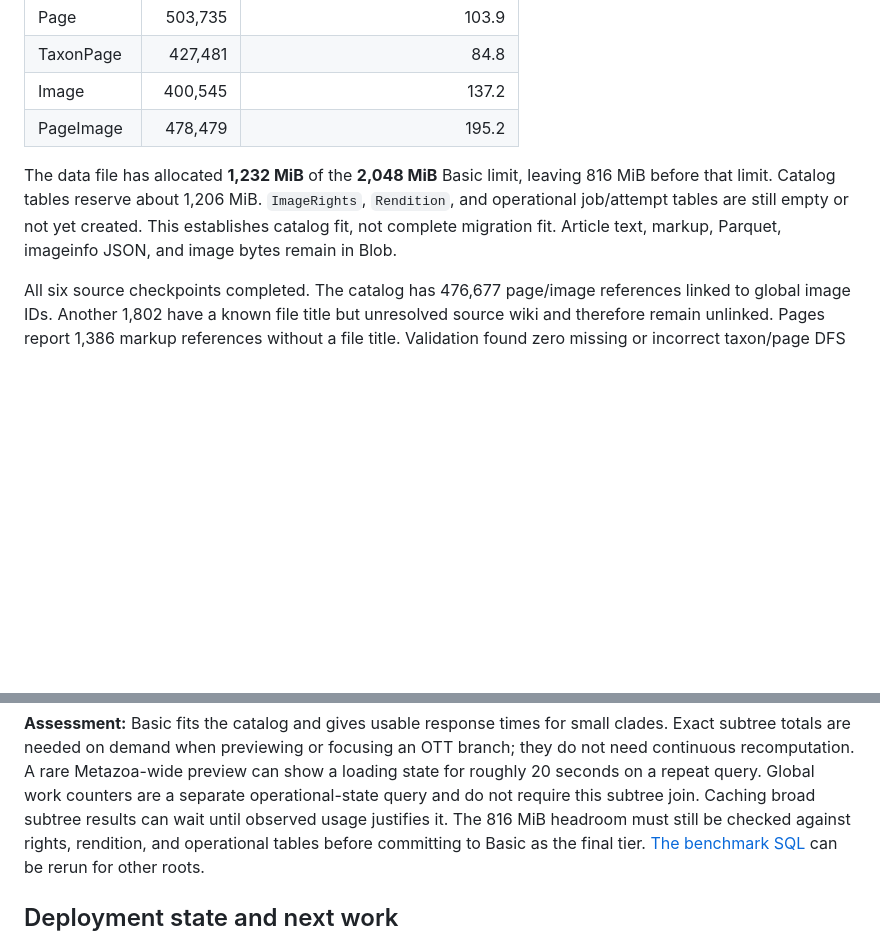
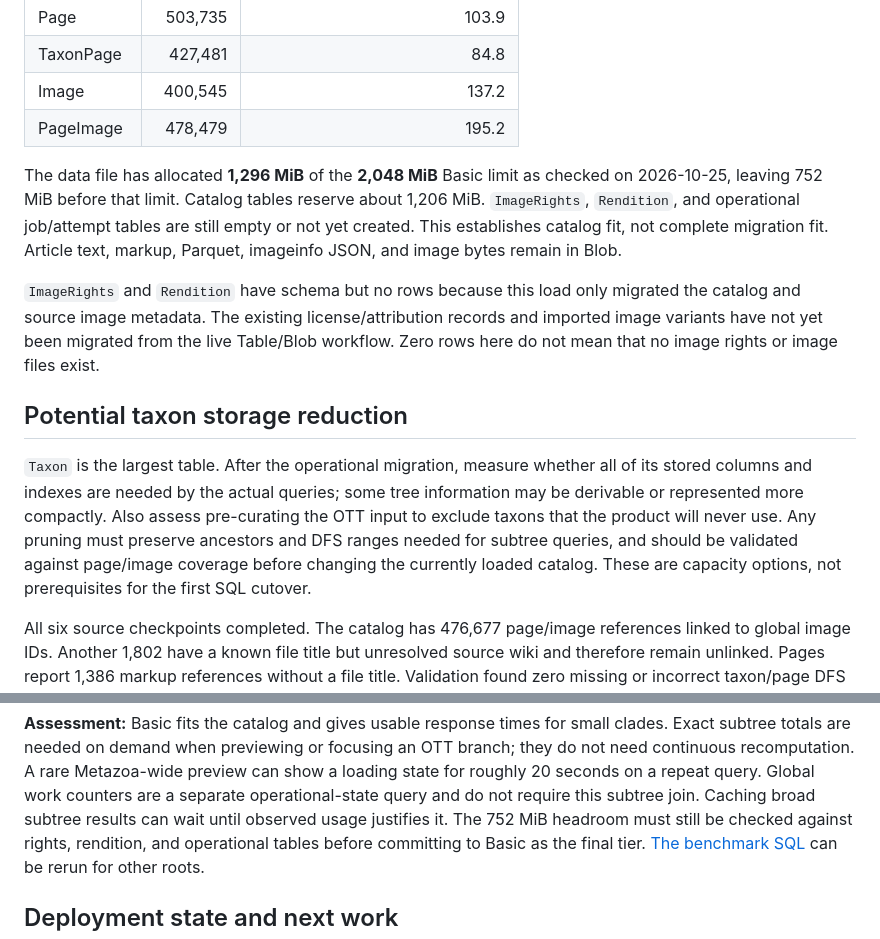
Before and after one commit to jtheisen/creational-2026-data, a Markdown page: docs/SQL_CATALOG_LOAD_REPORT.md, 2 parts joined by grey strips. Rendered like a GitHub page; blank space fills up the shorter version.

Commit message:
Record taxon storage options and deferred image tables

```diff
--- a/docs/SQL_CATALOG_LOAD_REPORT.md
+++ b/docs/SQL_CATALOG_LOAD_REPORT.md
@@ -17,11 +17,29 @@ rows and resumed successfully with 20,000-row batches.
 | Image | 400,545 | 137.2 |
 | PageImage | 478,479 | 195.2 |
 
-The data file has allocated **1,232 MiB** of the **2,048 MiB** Basic limit,
-leaving 816 MiB before that limit. Catalog tables reserve about 1,206 MiB.
+The data file has allocated **1,296 MiB** of the **2,048 MiB** Basic limit
+as checked on 2026-10-25, leaving 752 MiB before that limit. Catalog tables
+reserve about 1,206 MiB.
 `ImageRights`, `Rendition`, and operational job/attempt tables are still empty
 or not yet created. This establishes catalog fit, not complete migration fit.
 Article text, markup, Parquet, imageinfo JSON, and image bytes remain in Blob.
+
+`ImageRights` and `Rendition` have schema but no rows because this load only
+migrated the catalog and source image metadata. The existing license/attribution
+records and imported image variants have not yet been migrated from the live
+Table/Blob workflow. Zero rows here do not mean that no image rights or image
+files exist.
+
+## Potential taxon storage reduction
+
+`Taxon` is the largest table. After the operational migration, measure whether
+all of its stored columns and indexes are needed by the actual queries; some
+tree information may be derivable or represented more compactly. Also assess
+pre-curating the OTT input to exclude taxons that the product will never use.
+Any pruning must preserve ancestors and DFS ranges needed for subtree queries,
+and should be validated against page/image coverage before changing the
+currently loaded catalog. These are capacity options, not prerequisites for
+the first SQL cutover.
 
 All six source checkpoints completed. The catalog has 476,677 page/image
 references linked to global image IDs. Another 1,802 have a known file title
@@ -56,7 +74,7 @@ focusing an OTT branch; they do not need continuous recomputation. A rare
 Metazoa-wide preview can show a loading state for roughly 20 seconds on a
 repeat query. Global work counters are a separate operational-state query and
 do not require this subtree join. Caching broad subtree results can wait until
-observed usage justifies it. The 816 MiB headroom must still be checked against
+observed usage justifies it. The 752 MiB headroom must still be checked against
 rights, rendition, and operational tables before committing to Basic as the
 final tier. [The benchmark SQL](../apps/Creational.Dataflow/Sql/catalog_benchmark.sql)
 can be rerun for other roots.
```
